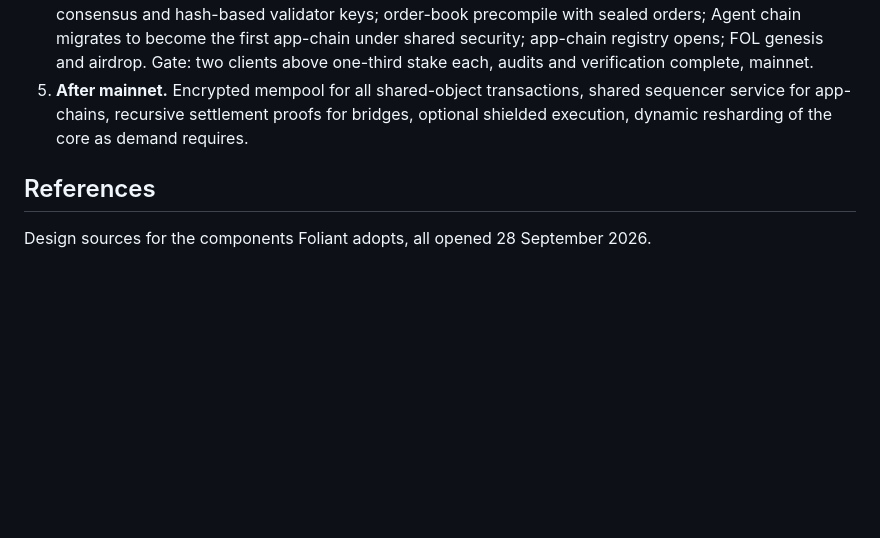
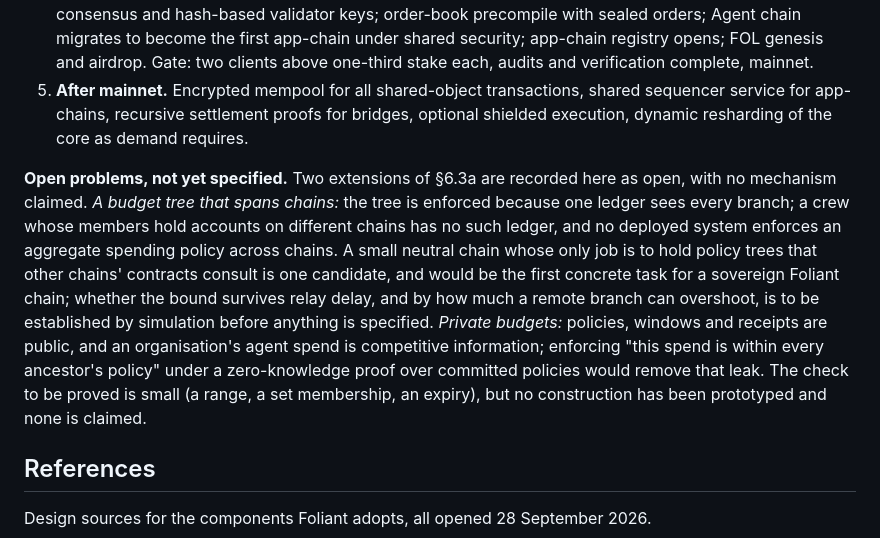
Before and after one commit to gazoy/concord, a Markdown page: docs/whitepaper.md, the part around the change. GitHub-like rendering; blank space fills up the shorter version.

Commit message:
Whitepaper §12: two open problems recorded, no claims

```diff
--- a/docs/whitepaper.md
+++ b/docs/whitepaper.md
@@ -308,6 +308,8 @@ The agent layer ships first as a standalone chain; the composite core follows on
 4. **Foliant core and settlement (months 24-42).** Two core clients; settlement layer with formally verified consensus and hash-based validator keys; order-book precompile with sealed orders; Agent chain migrates to become the first app-chain under shared security; app-chain registry opens; FOL genesis and airdrop. Gate: two clients above one-third stake each, audits and verification complete, mainnet.
 5. **After mainnet.** Encrypted mempool for all shared-object transactions, shared sequencer service for app-chains, recursive settlement proofs for bridges, optional shielded execution, dynamic resharding of the core as demand requires.
 
+**Open problems, not yet specified.** Two extensions of §6.3a are recorded here as open, with no mechanism claimed. *A budget tree that spans chains:* the tree is enforced because one ledger sees every branch; a crew whose members hold accounts on different chains has no such ledger, and no deployed system enforces an aggregate spending policy across chains. A small neutral chain whose only job is to hold policy trees that other chains' contracts consult is one candidate, and would be the first concrete task for a sovereign Foliant chain; whether the bound survives relay delay, and by how much a remote branch can overshoot, is to be established by simulation before anything is specified. *Private budgets:* policies, windows and receipts are public, and an organisation's agent spend is competitive information; enforcing "this spend is within every ancestor's policy" under a zero-knowledge proof over committed policies would remove that leak. The check to be proved is small (a range, a set membership, an expiry), but no construction has been prototyped and none is claimed.
+
 ## References
 
 Design sources for the components Foliant adopts, all opened 28 September 2026.
```
